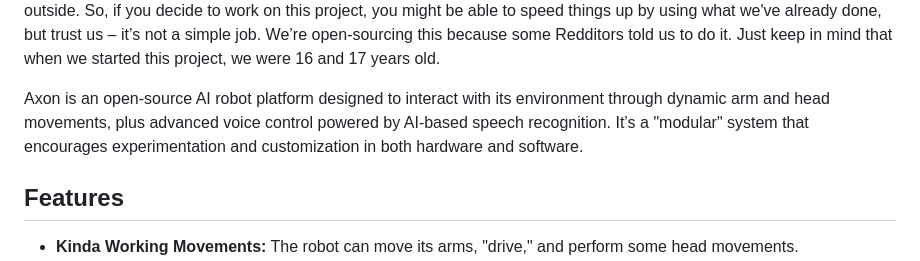
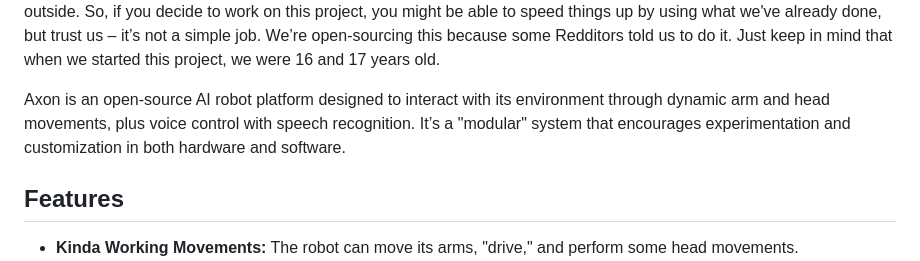
Before and after one commit to plomek/Axon-Robot, a Markdown page: README.md, the part around the change. GitHub-like rendering.

```diff
--- a/README.md
+++ b/README.md
@@ -8,7 +8,7 @@
 
 First of all, we want to say that the whole project is kinda junk and messy – it’s still a prototype, and we were learning as we went along. For example, the CAD design is, in our opinion, terrible to manage from the inside even if it looks cool on the outside. So, if you decide to work on this project, you might be able to speed things up by using what we've already done, but trust us – it’s not a simple job. We’re open-sourcing this because some Redditors told us to do it. Just keep in mind that when we started this project, we were 16 and 17 years old.
 
-Axon is an open-source AI robot platform designed to interact with its environment through dynamic arm and head movements, plus advanced voice control powered by AI-based speech recognition. It’s a "modular" system that encourages experimentation and customization in both hardware and software.
+Axon is an open-source AI robot platform designed to interact with its environment through dynamic arm and head movements, plus voice control with speech recognition. It’s a "modular" system that encourages experimentation and customization in both hardware and software.
 
 ## Features
 
```
